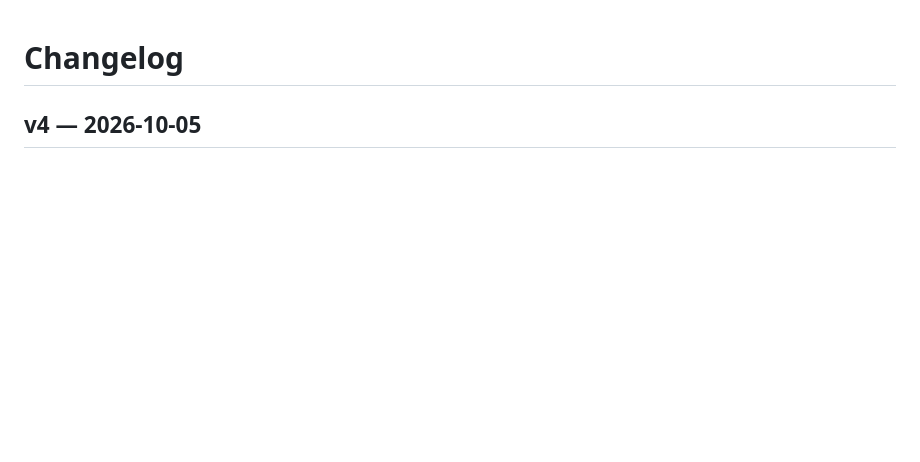
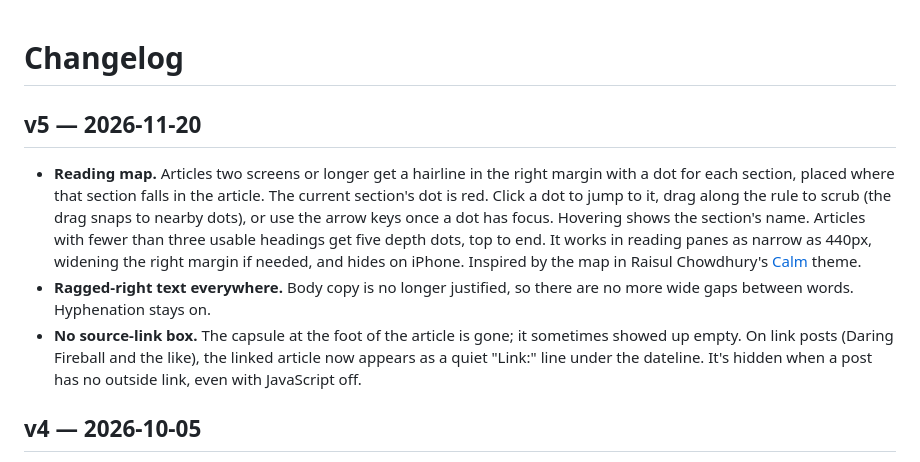
Before and after one commit to chrislockard/NewYorkNightside, a Markdown page: CHANGELOG.md, the part around the change. Rendered like a GitHub page; blank space fills up the shorter version.

```diff
--- a/CHANGELOG.md
+++ b/CHANGELOG.md
@@ -1,4 +1,22 @@
 # Changelog
+
+## v5 — 2026-11-20
+
+- **Reading map.** Articles two screens or longer get a hairline in the right
+  margin with a dot for each section, placed where that section falls in the
+  article. The current section's dot is red. Click a dot to jump to it, drag
+  along the rule to scrub (the drag snaps to nearby dots), or use the arrow
+  keys once a dot has focus. Hovering shows the section's name. Articles with
+  fewer than three usable headings get five depth dots, top to end. It works
+  in reading panes as narrow as 440px, widening the right margin if needed,
+  and hides on iPhone. Inspired by the map in Raisul Chowdhury's
+  [Calm](https://raisul.xyz/projects/calm) theme.
+- **Ragged-right text everywhere.** Body copy is no longer justified, so there
+  are no more wide gaps between words. Hyphenation stays on.
+- **No source-link box.** The capsule at the foot of the article is gone; it
+  sometimes showed up empty. On link posts (Daring Fireball and the like), the
+  linked article now appears as a quiet "Link:" line under the dateline. It's
+  hidden when a post has no outside link, even with JavaScript off.
 
 ## v4 — 2026-10-05
 
```
Also changed, not shown: README.md (+22 -8 lines), docs/nyn-split.png, 5 other files.
